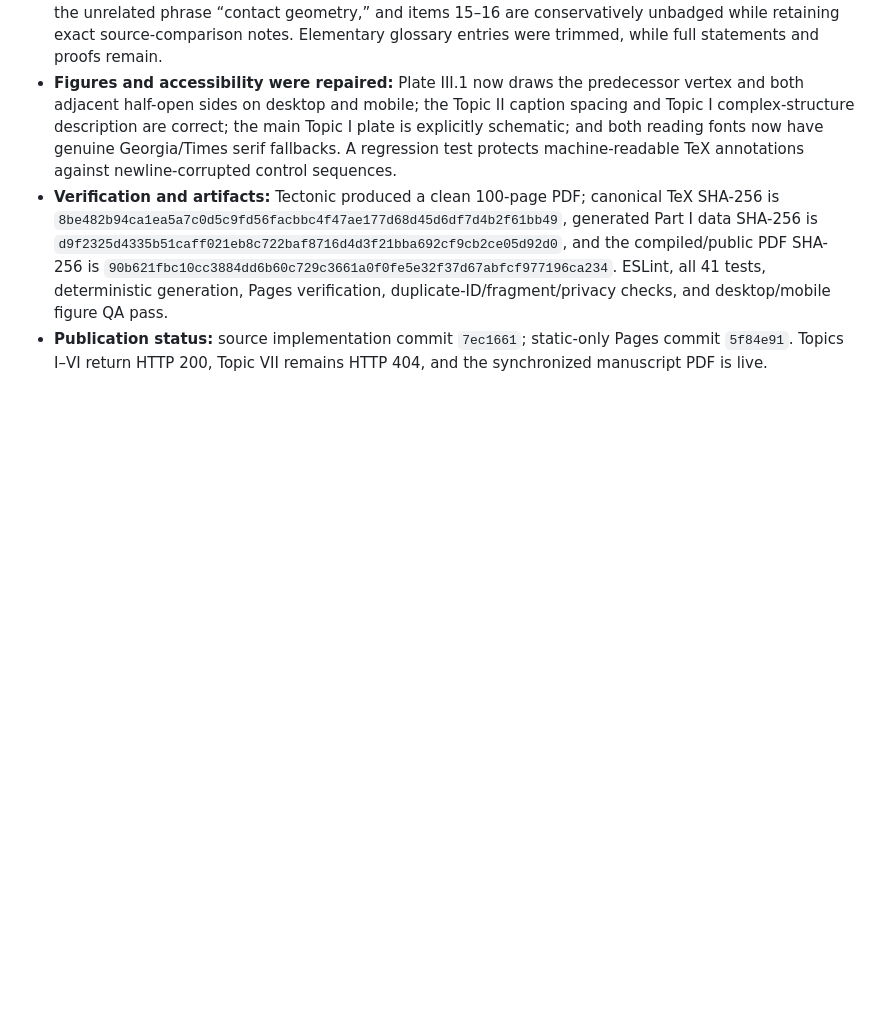
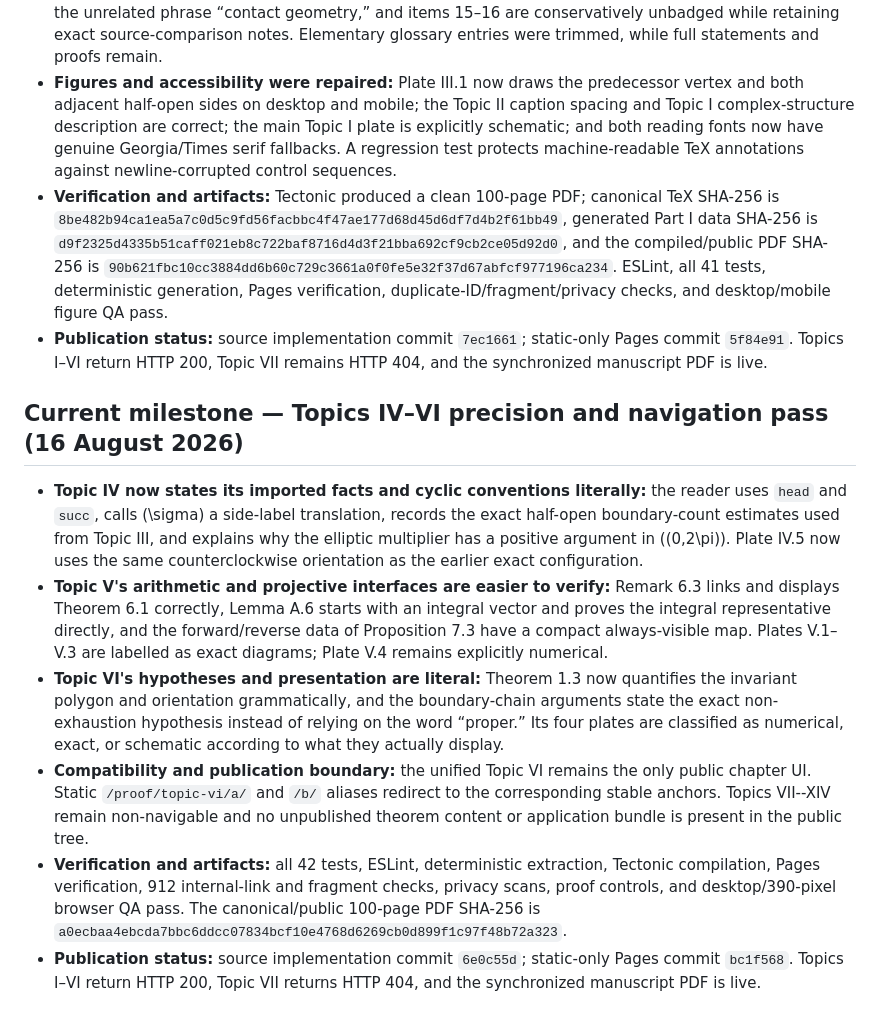
Before and after one commit to BFMAVE/karpelevic, a Markdown page: PROJECT_STATUS.md, the part around the change. Drawn GitHub-style; blank space fills up the shorter version.

Commit message:
Record Topics IV-VI refinement release

```diff
--- a/PROJECT_STATUS.md
+++ b/PROJECT_STATUS.md
@@ -1653,3 +1653,36 @@ full local source history remain later site milestones.
 - **Publication status:** source implementation commit `7ec1661`; static-only
   Pages commit `5f84e91`. Topics I–VI return HTTP 200, Topic VII remains HTTP
   404, and the synchronized manuscript PDF is live.
+
+## Current milestone — Topics IV–VI precision and navigation pass (16 August 2026)
+
+- **Topic IV now states its imported facts and cyclic conventions literally:**
+  the reader uses `head` and `succ`, calls \(\sigma\) a side-label translation,
+  records the exact half-open boundary-count estimates used from Topic III,
+  and explains why the elliptic multiplier has a positive argument in
+  \((0,2\pi)\). Plate IV.5 now uses the same counterclockwise orientation as the
+  earlier exact configuration.
+- **Topic V's arithmetic and projective interfaces are easier to verify:**
+  Remark 6.3 links and displays Theorem 6.1 correctly, Lemma A.6 starts with an
+  integral vector and proves the integral representative directly, and the
+  forward/reverse data of Proposition 7.3 have a compact always-visible map.
+  Plates V.1–V.3 are labelled as exact diagrams; Plate V.4 remains explicitly
+  numerical.
+- **Topic VI's hypotheses and presentation are literal:** Theorem 1.3 now
+  quantifies the invariant polygon and orientation grammatically, and the
+  boundary-chain arguments state the exact non-exhaustion hypothesis instead
+  of relying on the word “proper.” Its four plates are classified as numerical,
+  exact, or schematic according to what they actually display.
+- **Compatibility and publication boundary:** the unified Topic VI remains the
+  only public chapter UI. Static `/proof/topic-vi/a/` and `/b/` aliases redirect
+  to the corresponding stable anchors. Topics VII--XIV remain non-navigable and
+  no unpublished theorem content or application bundle is present in the
+  public tree.
+- **Verification and artifacts:** all 42 tests, ESLint, deterministic
+  extraction, Tectonic compilation, Pages verification, 912 internal-link and
+  fragment checks, privacy scans, proof controls, and desktop/390-pixel browser
+  QA pass. The canonical/public 100-page PDF SHA-256 is
+  `a0ecbaa4ebcda7bbc6ddcc07834bcf10e4768d6269cb0d899f1c97f48b72a323`.
+- **Publication status:** source implementation commit `6e0c55d`; static-only
+  Pages commit `bc1f568`. Topics I–VI return HTTP 200, Topic VII returns HTTP
+  404, and the synchronized manuscript PDF is live.
```
